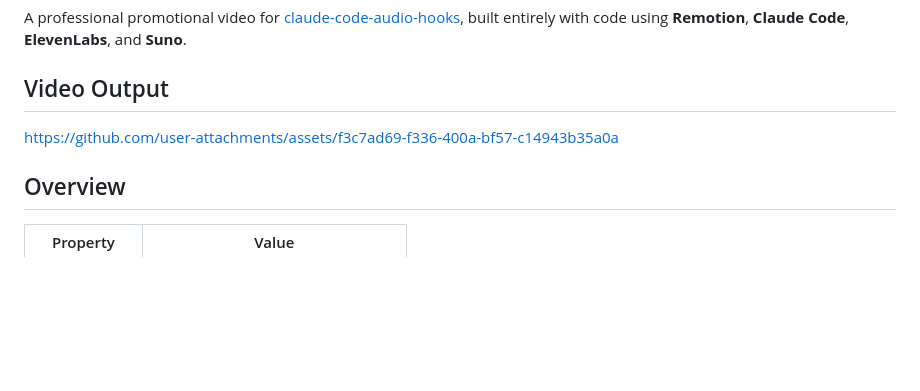
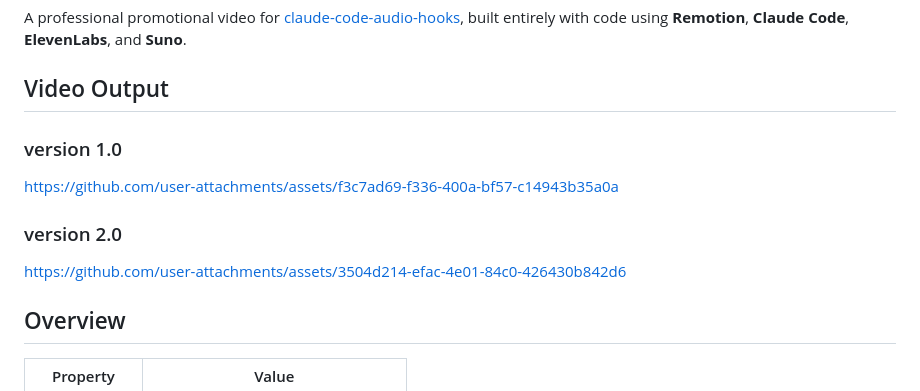
Before and after one commit to ChanMeng666/claude-code-audio-hooks-promo-video, a Markdown page: README.md, the part around the change. GitHub-like rendering; blank space fills up the shorter version.

Commit message:
Add video output links for versions 1.0 and 2.0
Added links for version 1.0 and version 2.0 of the video output.

```diff
--- a/README.md
+++ b/README.md
@@ -4,7 +4,11 @@ A professional promotional video for [claude-code-audio-hooks](https://github.co
 
 ## Video Output
 
+### version 1.0
 https://github.com/user-attachments/assets/f3c7ad69-f336-400a-bf57-c14943b35a0a
+
+### version 2.0
+https://github.com/user-attachments/assets/3504d214-efac-4e01-84c0-426430b842d6
 
 ## Overview
 
```
